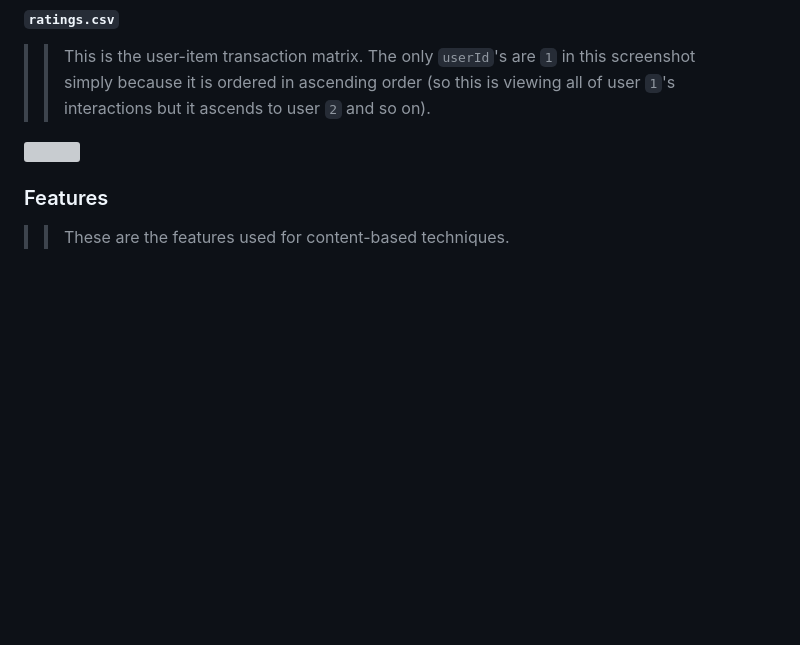
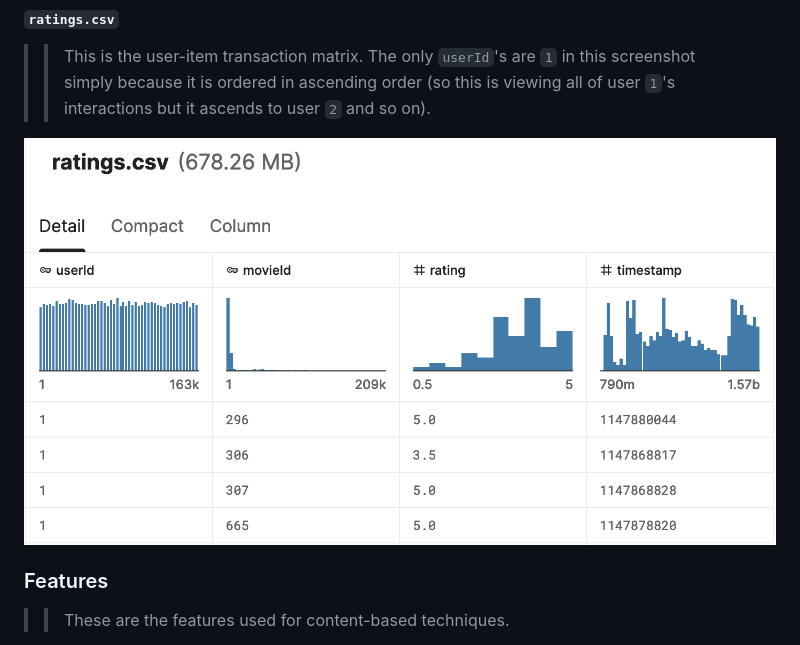
Before and after one commit to phasewalk1/Carme, a Markdown page: README.md, the part around the change. Rendered like a GitHub page; blank space fills up the shorter version; grey boxes are pictures that could not be loaded.

```diff
--- a/README.md
+++ b/README.md
@@ -48,7 +48,7 @@ The experiments involved in his thesis use datasets that are pretty similar to w
  >  > This is the user-item transaction matrix. The only `userId`'s are `1` in this screenshot simply because it is ordered in ascending order (so this is viewing all of user `1`'s interactions but it ascends to user `2` and so on).
 
 <div style="max-width: 100%; overflow: hidden;">
-  <img src="https://github.com/phasewalk1/Carme/blob/master/doc/fig/ratings.png" style="max-width: 100%; height: auto;">
+  <img src="https://github.com/phasewalk1/Carme/blob/master/doc/fig/ratings-csv.png" style="max-width: 100%; height: auto;">
 </div>
 
 
```
